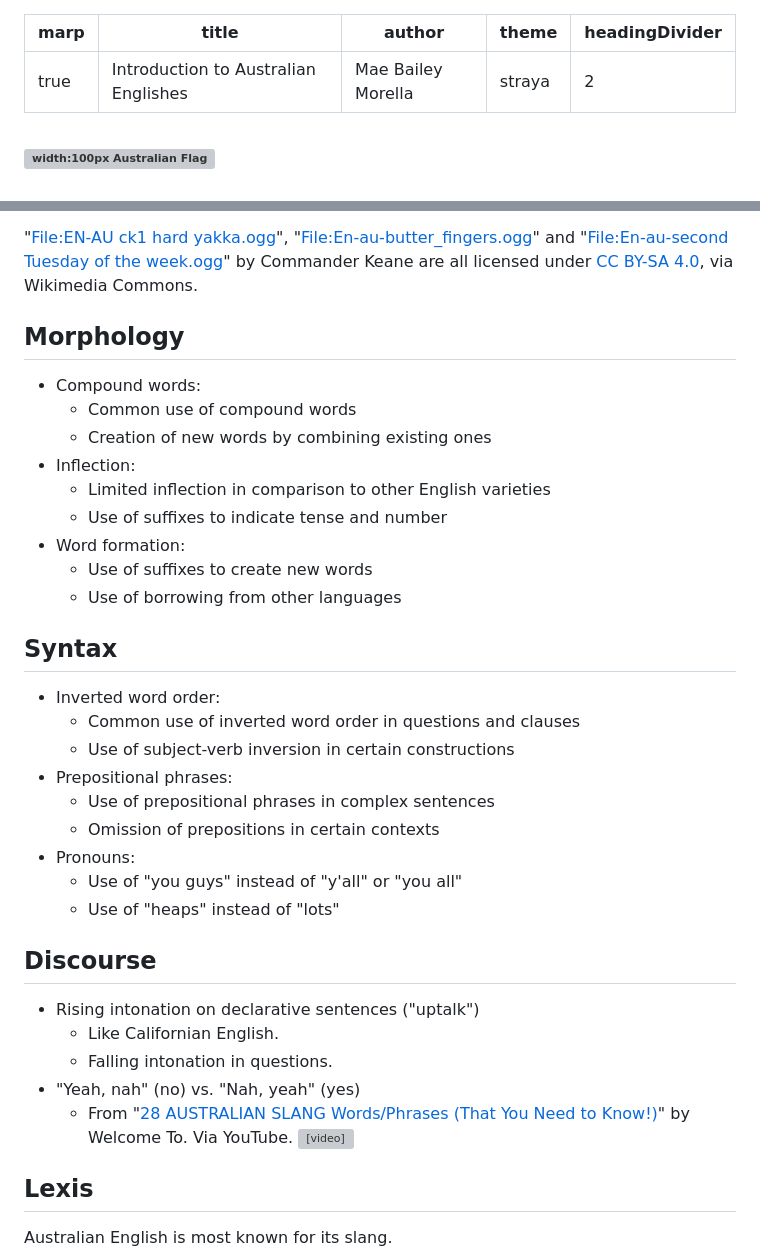
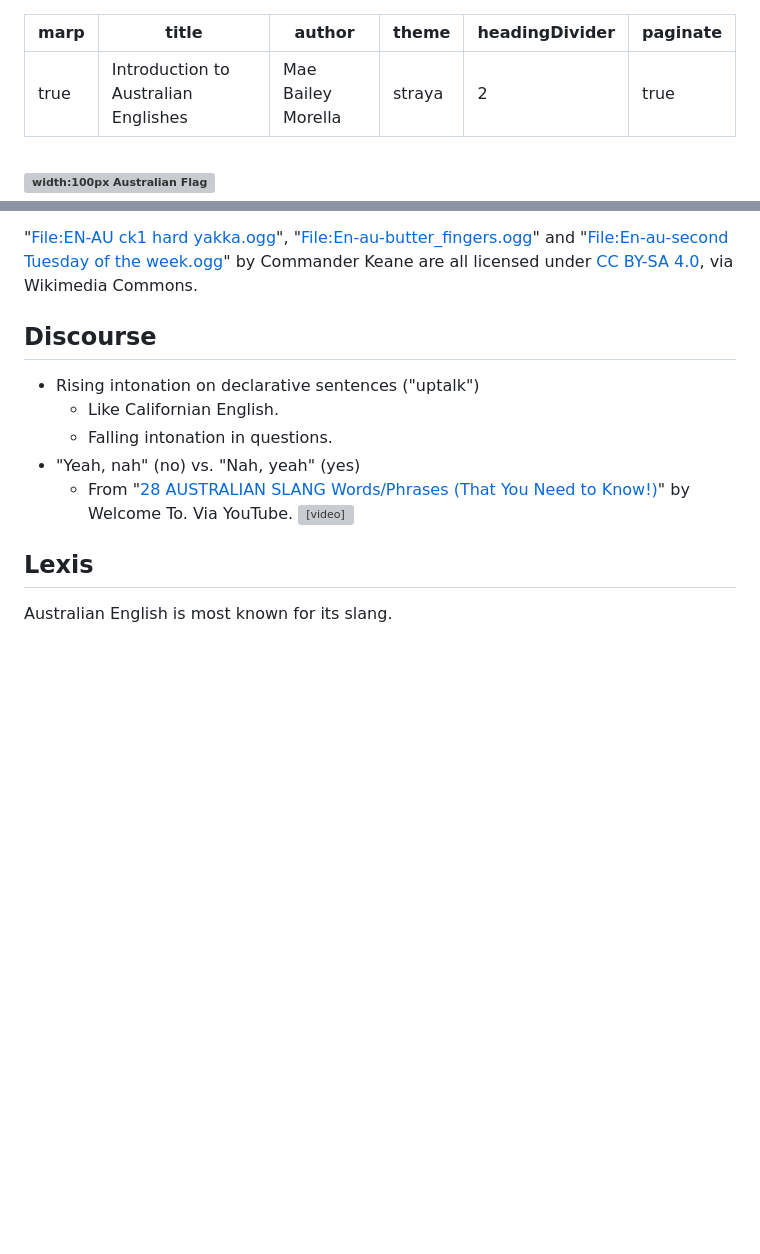
Before and after one commit to mmorella-dev/world-englishes, a Markdown page: slides/index.md, 2 parts joined by grey strips. Rendered like a GitHub page; blank space fills up the shorter version; grey boxes are pictures that could not be loaded.

Commit message:
Fix some stuff

```diff
--- a/slides/index.md
+++ b/slides/index.md
@@ -4,6 +4,7 @@ title: Introduction to Australian Englishes
 author: Mae Bailey Morella
 theme: straya
 headingDivider: 2
+paginate: true
 ---
 
 # ![width:100px Australian Flag](assets/image/aus_flag.svg)<br><small>Introduction to</small> <big>**Australian Englishes**</big>
@@ -220,30 +221,5 @@ Wikipedia: [European exploration of Australia](https://en.wikipedia.org/wiki/Eur
 
 "[File:EN-AU ck1 hard yakka.ogg](https://en.wiktionary.org/wiki/File:EN-AU_ck1_hard_yakka.ogg)", "[File:En-au-butter_fingers.ogg](https://en.wiktionary.org/wiki/File:En-au-butter_fingers.ogg)" and "[File:En-au-second Tuesday of the week.ogg](https://en.wiktionary.org/wiki/File:En-au-second_Tuesday_of_the_week.ogg)" by Commander Keane are all licensed under [CC BY-SA 4.0](https://creativecommons.org/licenses/by-sa/4.0/deed.en), via Wikimedia Commons.
 
-## Morphology
-<!-- TODO: VERIFY THIS -->
-
-- Compound words:
-  - Common use of compound words
-  - Creation of new words by combining existing ones
-- Inflection:
-  - Limited inflection in comparison to other English varieties
-  - Use of suffixes to indicate tense and number
-- Word formation:
-  - Use of suffixes to create new words
-  - Use of borrowing from other languages
-
-## Syntax
-<!-- TODO: VERIFY THIS -->
-
-- Inverted word order:
-  - Common use of inverted word order in questions and clauses
-  - Use of subject-verb inversion in certain constructions
-- Prepositional phrases:
-  - Use of prepositional phrases in complex sentences
-  - Omission of prepositions in certain contexts
-- Pronouns:
-  - Use of "you guys" instead of "y'all" or "you all"
-  - Use of "heaps" instead of "lots"
 
 ## Discourse
```
Also changed, not shown: other parts of slides/index.md (+1 -6 lines).
